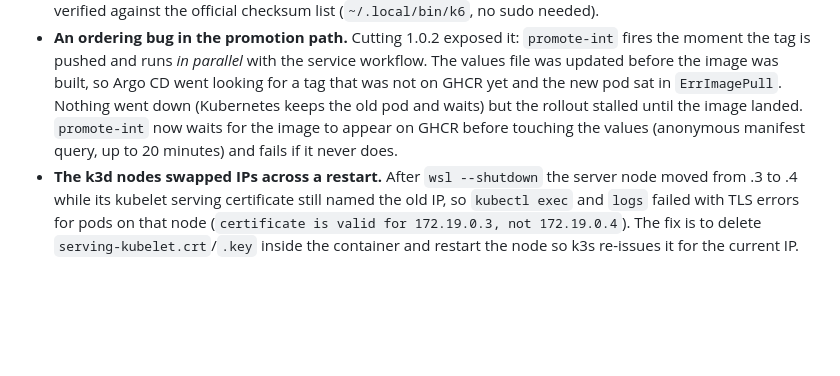
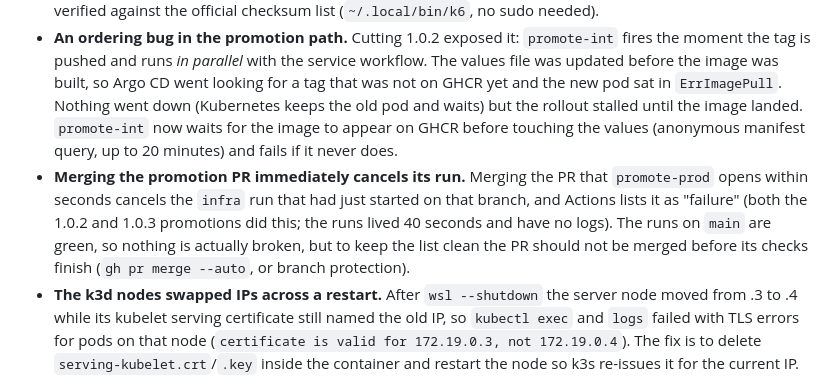
Before and after one commit to agern28/kesinti-haritasi, a Markdown page: docs/en/09-v11-and-resilience.md, the part around the change. Drawn GitHub-style; blank space fills up the shorter version.

Commit message:
docs: note that merging the promotion PR at once cancels its own check run
Co-Authored-By: Claude Opus 5 <noreply@anthropic.com>
Claude-Session: https://claude.ai/code/session_01CPkWRPkiXkTmdiwfSurp2G

```diff
--- a/docs/en/09-v11-and-resilience.md
+++ b/docs/en/09-v11-and-resilience.md
@@ -115,4 +115,5 @@ The alias table is maintained by hand, so the report became a script too: `make
 - **Recovery after the alert drill is not instant.** The NetworkPolicy came off at 07:58:42 and the first successful scans landed at 08:01:50: that gap is the scan interval (5 minutes), not the robots cache. Thanks to the Phase 5 fix ("reuse a valid cached robots copy when the fetch fails") robots was not the problem.
 - **Installing k6.** There is no package in the repositories, so the binary came from the GitHub release and was verified against the official checksum list (`~/.local/bin/k6`, no sudo needed).
 - **An ordering bug in the promotion path.** Cutting 1.0.2 exposed it: `promote-int` fires the moment the tag is pushed and runs *in parallel* with the service workflow. The values file was updated before the image was built, so Argo CD went looking for a tag that was not on GHCR yet and the new pod sat in `ErrImagePull`. Nothing went down (Kubernetes keeps the old pod and waits) but the rollout stalled until the image landed. `promote-int` now waits for the image to appear on GHCR before touching the values (anonymous manifest query, up to 20 minutes) and fails if it never does.
+- **Merging the promotion PR immediately cancels its run.** Merging the PR that `promote-prod` opens within seconds cancels the `infra` run that had just started on that branch, and Actions lists it as "failure" (both the 1.0.2 and 1.0.3 promotions did this; the runs lived 40 seconds and have no logs). The runs on `main` are green, so nothing is actually broken, but to keep the list clean the PR should not be merged before its checks finish (`gh pr merge --auto`, or branch protection).
 - **The k3d nodes swapped IPs across a restart.** After `wsl --shutdown` the server node moved from .3 to .4 while its kubelet serving certificate still named the old IP, so `kubectl exec` and `logs` failed with TLS errors for pods on that node (`certificate is valid for 172.19.0.3, not 172.19.0.4`). The fix is to delete `serving-kubelet.crt`/`.key` inside the container and restart the node so k3s re-issues it for the current IP. This had also broken a measurement: the psql query was silently returning nothing.
```
Also changed, not shown: docs/tr/09-v11-ve-dayaniklilik.md (+1 -0 lines).
